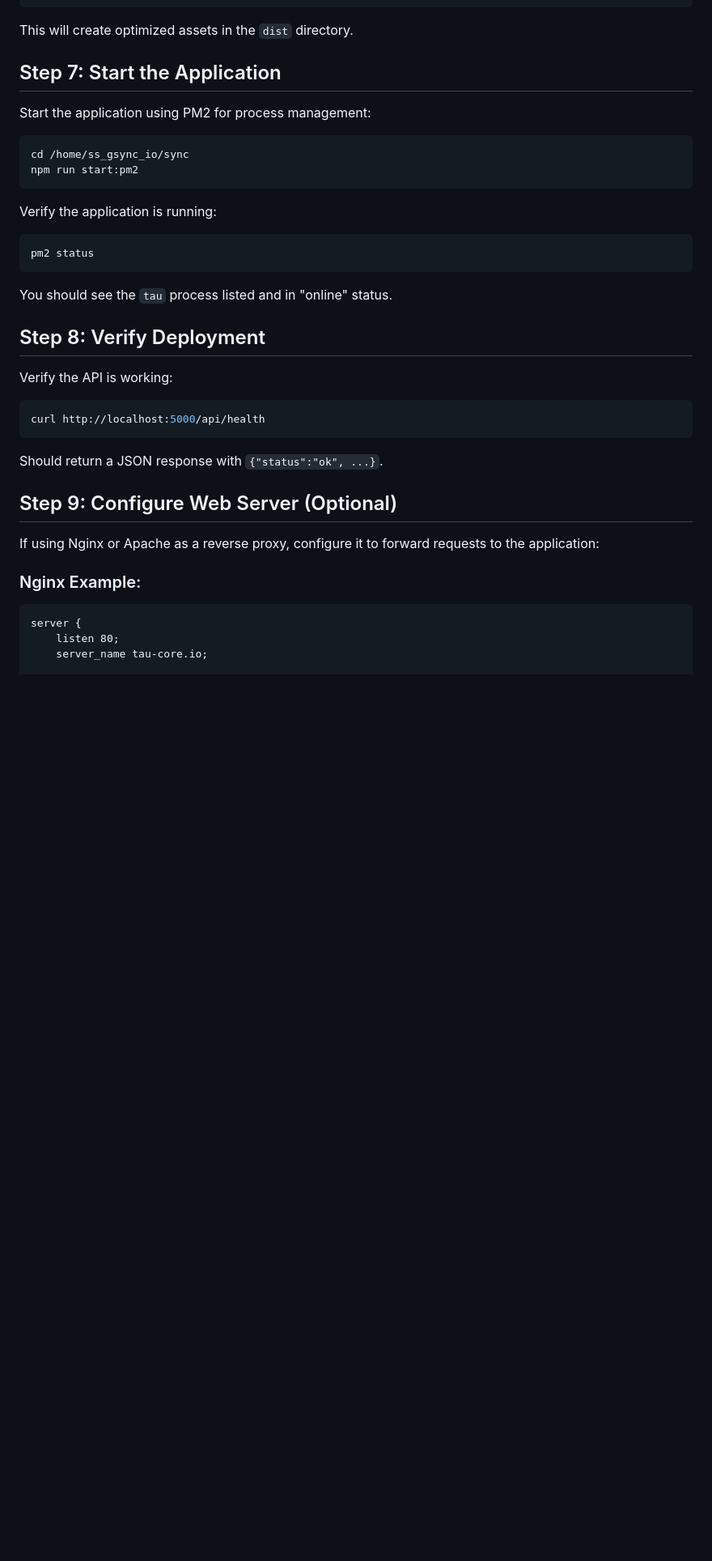
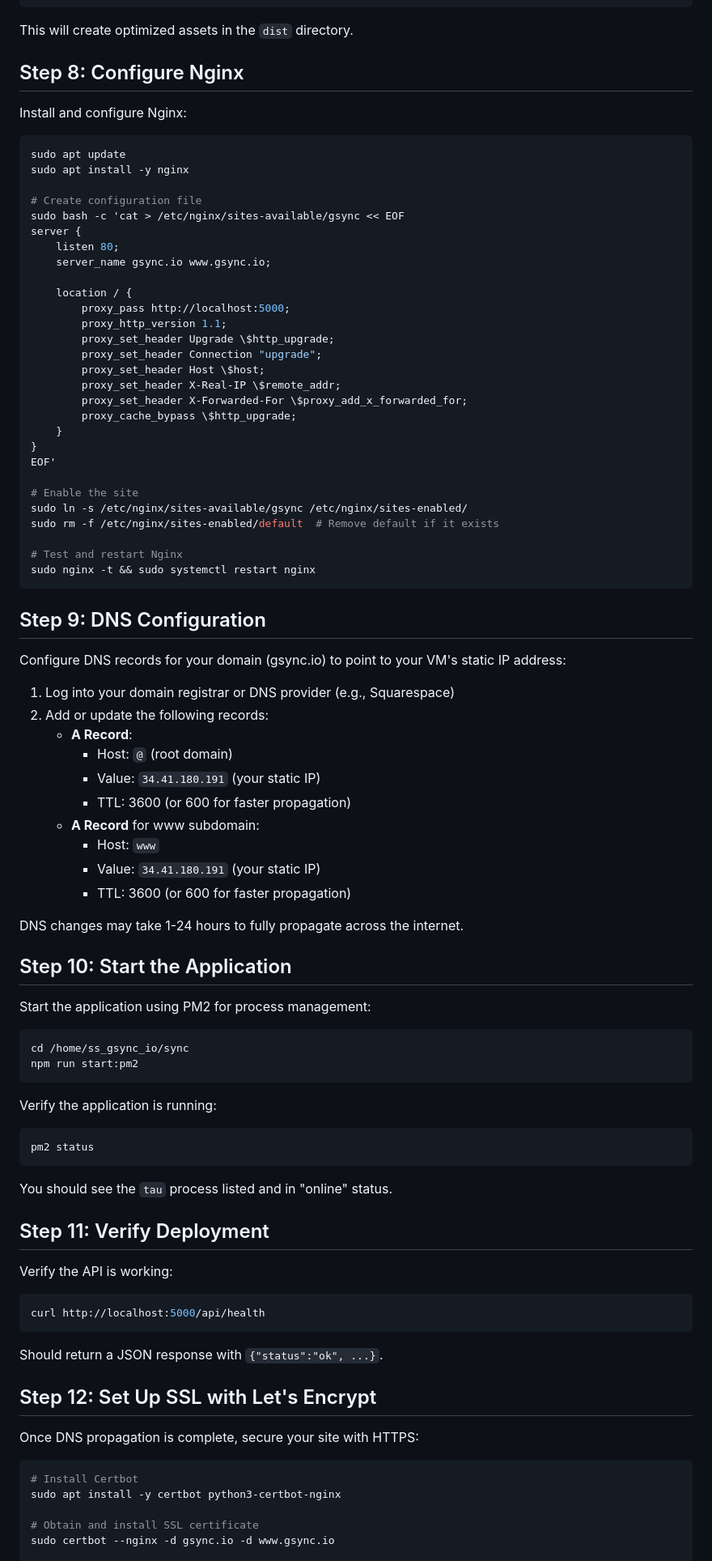
Before and after one commit to ss-gsync/sync, a Markdown page: DEPLOYMENT.md, the part around one of its changes. Shown at 81% size. Rendered like a GitHub page; blank space fills up the shorter version.

Commit message:
Update deployment documentation with DNS and IP configuration

````diff
--- a/DEPLOYMENT.md
+++ b/DEPLOYMENT.md
@@ -95,7 +108,59 @@ npm run build
 
 This will create optimized assets in the `dist` directory.
 
-## Step 7: Start the Application
+## Step 8: Configure Nginx
+
+Install and configure Nginx:
+
+```bash
+sudo apt update
+sudo apt install -y nginx
+
+# Create configuration file
+sudo bash -c 'cat > /etc/nginx/sites-available/gsync << EOF
+server {
+    listen 80;
+    server_name gsync.io www.gsync.io;
+
+    location / {
+        proxy_pass http://localhost:5000;
+        proxy_http_version 1.1;
+        proxy_set_header Upgrade \$http_upgrade;
+        proxy_set_header Connection "upgrade";
+        proxy_set_header Host \$host;
+        proxy_set_header X-Real-IP \$remote_addr;
+        proxy_set_header X-Forwarded-For \$proxy_add_x_forwarded_for;
+        proxy_cache_bypass \$http_upgrade;
+    }
+}
+EOF'
+
+# Enable the site
+sudo ln -s /etc/nginx/sites-available/gsync /etc/nginx/sites-enabled/
+sudo rm -f /etc/nginx/sites-enabled/default  # Remove default if it exists
+
+# Test and restart Nginx
+sudo nginx -t && sudo systemctl restart nginx
+```
+
+## Step 9: DNS Configuration
+
+Configure DNS records for your domain (gsync.io) to point to your VM's static IP address:
+
+1. Log into your domain registrar or DNS provider (e.g., Squarespace)
+2. Add or update the following records:
+   - **A Record**:
+     - Host: `@` (root domain)
+     - Value: `34.41.180.191` (your static IP)
+     - TTL: 3600 (or 600 for faster propagation)
+   - **A Record** for www subdomain:
+     - Host: `www`
+     - Value: `34.41.180.191` (your static IP)
+     - TTL: 3600 (or 600 for faster propagation)
+
+DNS changes may take 1-24 hours to fully propagate across the internet.
+
+## Step 10: Start the Application
 
 Start the application using PM2 for process management:
 
@@ -112,7 +177,7 @@ pm2 status
 
 You should see the `tau` process listed and in "online" status.
 
-## Step 8: Verify Deployment
+## Step 11: Verify Deployment
 
 Verify the API is working:
 
@@ -122,14 +187,14 @@ curl http://localhost:5000/api/health
 
 Should return a JSON response with `{"status":"ok", ...}`.
 
-## Step 9: Configure Web Server (Optional)
+## Step 12: Set Up SSL with Let's Encrypt
 
-If using Nginx or Apache as a reverse proxy, configure it to forward requests to the application:
+Once DNS propagation is complete, secure your site with HTTPS:
 
-### Nginx Example:
+```bash
+# Install Certbot
+sudo apt install -y certbot python3-certbot-nginx
 
-```
-server {
-    listen 80;
-    server_name tau-core.io;
+# Obtain and install SSL certificate
+sudo certbot --nginx -d gsync.io -d www.gsync.io
 
````
Also changed, not shown: other parts of DEPLOYMENT.md (+65 -18 lines).
